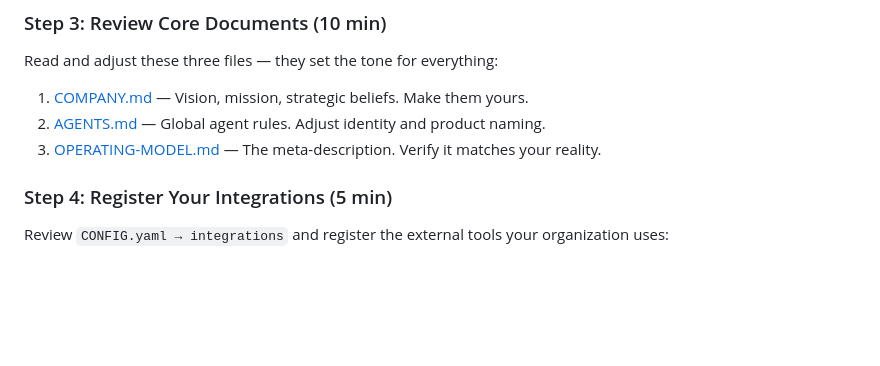
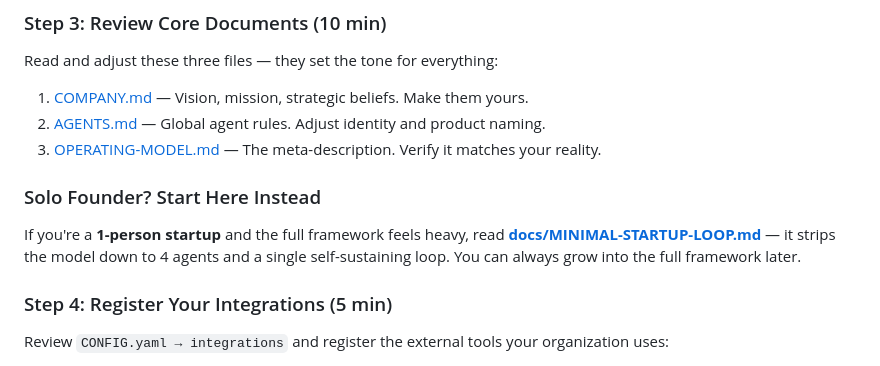
Before and after one commit to wlfghdr/agentic-enterprise, a Markdown page: CUSTOMIZATION-GUIDE.md, the part around the change. GitHub-like rendering; blank space fills up the shorter version.

```diff
--- a/CUSTOMIZATION-GUIDE.md
+++ b/CUSTOMIZATION-GUIDE.md
@@ -47,6 +47,10 @@ Read and adjust these three files — they set the tone for everything:
 1. [COMPANY.md](COMPANY.md) — Vision, mission, strategic beliefs. Make them yours.
 2. [AGENTS.md](AGENTS.md) — Global agent rules. Adjust identity and product naming.
 3. [OPERATING-MODEL.md](OPERATING-MODEL.md) — The meta-description. Verify it matches your reality.
+
+### Solo Founder? Start Here Instead
+
+If you're a **1-person startup** and the full framework feels heavy, read **[docs/MINIMAL-STARTUP-LOOP.md](docs/MINIMAL-STARTUP-LOOP.md)** — it strips the model down to 4 agents and a single self-sustaining loop. You can always grow into the full framework later.
 
 ### Step 4: Register Your Integrations (5 min)
 
```
Also changed, not shown: AGENT-BOOTSTRAP-PROMPT.md (+15 -0 lines), docs/MINIMAL-STARTUP-LOOP.md (added, +208 -0 lines).
